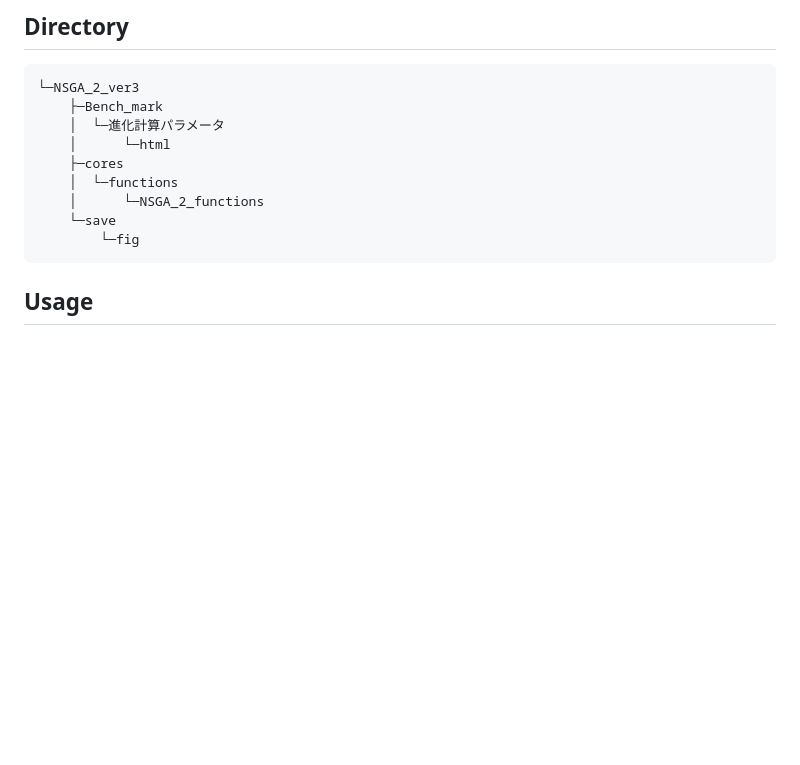
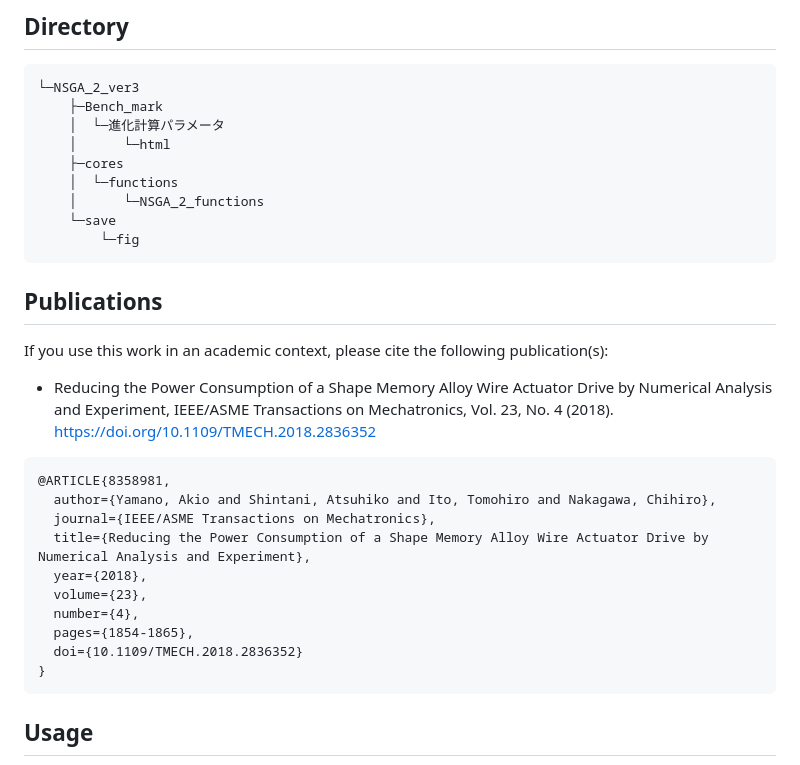
Before and after one commit to KRproject-tech/FP_NSGAII, a Markdown page: README.md, the part around the change. Drawn GitHub-style; blank space fills up the shorter version.

`````diff
--- a/README.md
+++ b/README.md
@@ -31,6 +31,25 @@ __Multi-objective optimization analysis by Non-dominated Sorting Genetic Algorit
         └─fig
 </pre>
 
+## Publications
+
+If you use this work in an academic context, please cite the following publication(s):
+
+* Reducing the Power Consumption of a Shape Memory Alloy Wire Actuator Drive by Numerical Analysis and Experiment, IEEE/ASME Transactions on Mechatronics, Vol. 23, No. 4 (2018).
+https://doi.org/10.1109/TMECH.2018.2836352
+
+````
+@ARTICLE{8358981,
+  author={Yamano, Akio and Shintani, Atsuhiko and Ito, Tomohiro and Nakagawa, Chihiro},
+  journal={IEEE/ASME Transactions on Mechatronics},
+  title={Reducing the Power Consumption of a Shape Memory Alloy Wire Actuator Drive by Numerical Analysis and Experiment},
+  year={2018},
+  volume={23},
+  number={4},
+  pages={1854-1865},
+  doi={10.1109/TMECH.2018.2836352}
+}
+````
 
 
 ## Usage
`````
